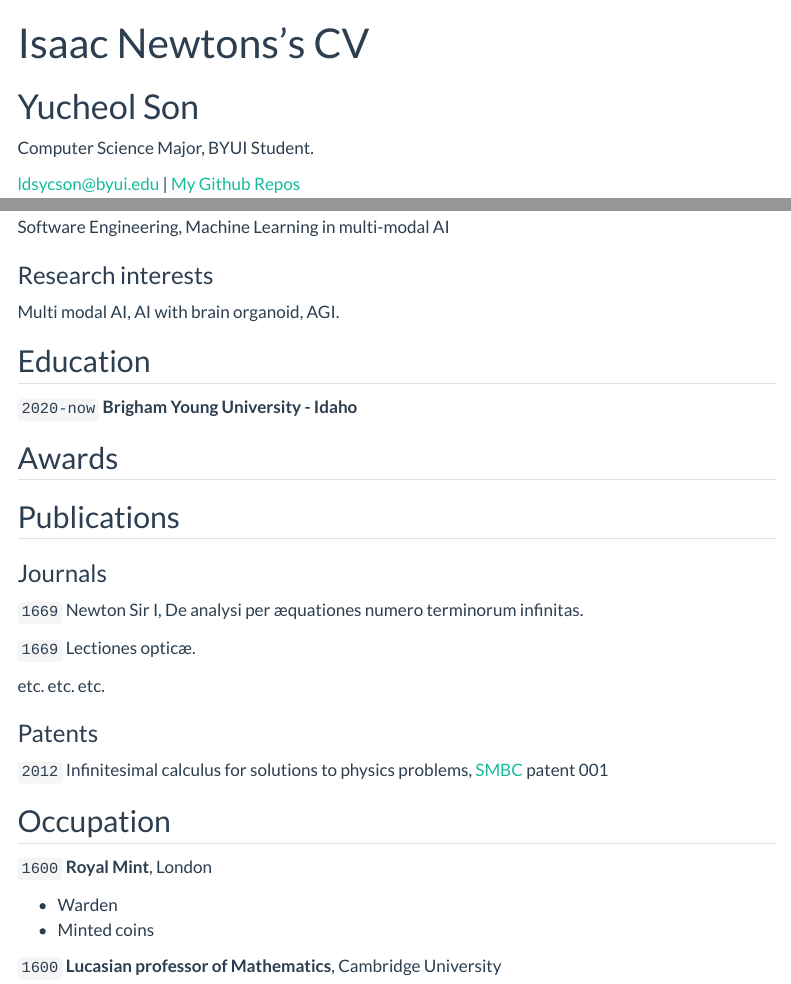
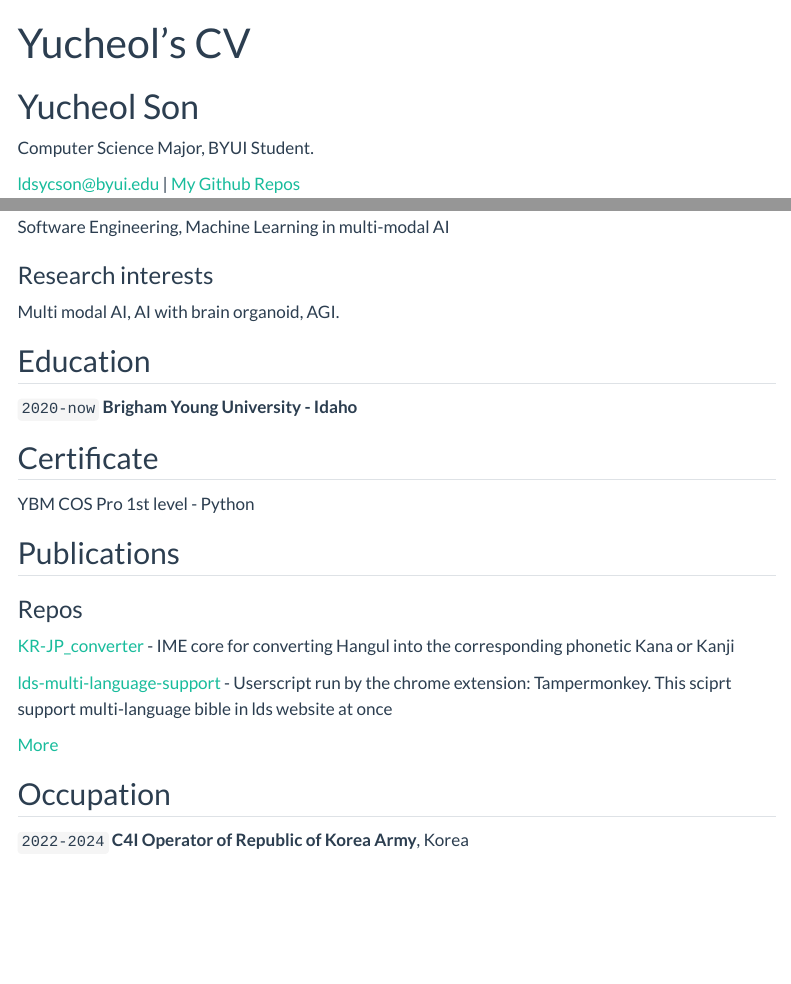
Before and after one commit to Yucheol-Son-BYUI/Yucheol-Son.github.io, a Quarto document (resume.qmd): the page in a window 1100 px wide, from its top, and a second part further down, joined at a grey line. Rendered offline with R 4.5, knitr and Pandoc in place of Quarto, with nearby package versions; menus at the side of the page are left out.

Commit message:
update index.html

```diff
--- a/resume.qmd
+++ b/resume.qmd
@@ -1,6 +1,6 @@
 ---
 layout: cv
-title: Isaac Newtons's CV
+title: Yucheol's CV
 ---
 # Yucheol Son
 Computer Science Major, BYUI Student.
@@ -30,42 +30,30 @@ Multi modal AI, AI with brain organoid, AGI.
 `2020-now`
 __Brigham Young University - Idaho__
 
-## Awards
+## Certificate
 
-
+YBM COS Pro 1st level - Python
 
 
 ## Publications
 
 <!-- A list is also available [online](http://scholar.google.co.uk/citations?user=LTOTl0YAAAAJ) -->
 
-### Journals
+### Repos
 
-`1669`
-Newton Sir I, De analysi per æquationes numero terminorum infinitas.
+[KR-JP_converter](https://github.com/Yucheol-Son-BYUI/KR-JP_converter)
+- IME core for converting Hangul into the corresponding phonetic Kana or Kanji
 
-`1669`
-Lectiones opticæ.
+[lds-multi-language-support](https://github.com/Yucheol-Son-BYUI/lds-multi-language-support)
+- Userscript run by the chrome extension: Tampermonkey. This sciprt support multi-language bible in lds website at once
 
-etc. etc. etc.
-
-### Patents
-
-`2012`
-Infinitesimal calculus for solutions to physics problems, [SMBC](http://www.techdirt.com/articles/20121011/09312820678/if-patents-had-been-around-time-newton.shtml) patent 001
+[More](https://github.com/Yucheol-Son-BYUI?tab=repositories)
 
 
 ## Occupation
 
-`1600`
-__Royal Mint__, London
-
-- Warden
-- Minted coins
-
-`1600`
-__Lucasian professor of Mathematics__, Cambridge University
-
+`2022-2024`
+__C4I Operator of Republic of Korea Army__, Korea
 
 
 <!-- ### Footer
```
Also changed, not shown: index.qmd (+3 -3 lines), docs/search.json, 2 other files.
